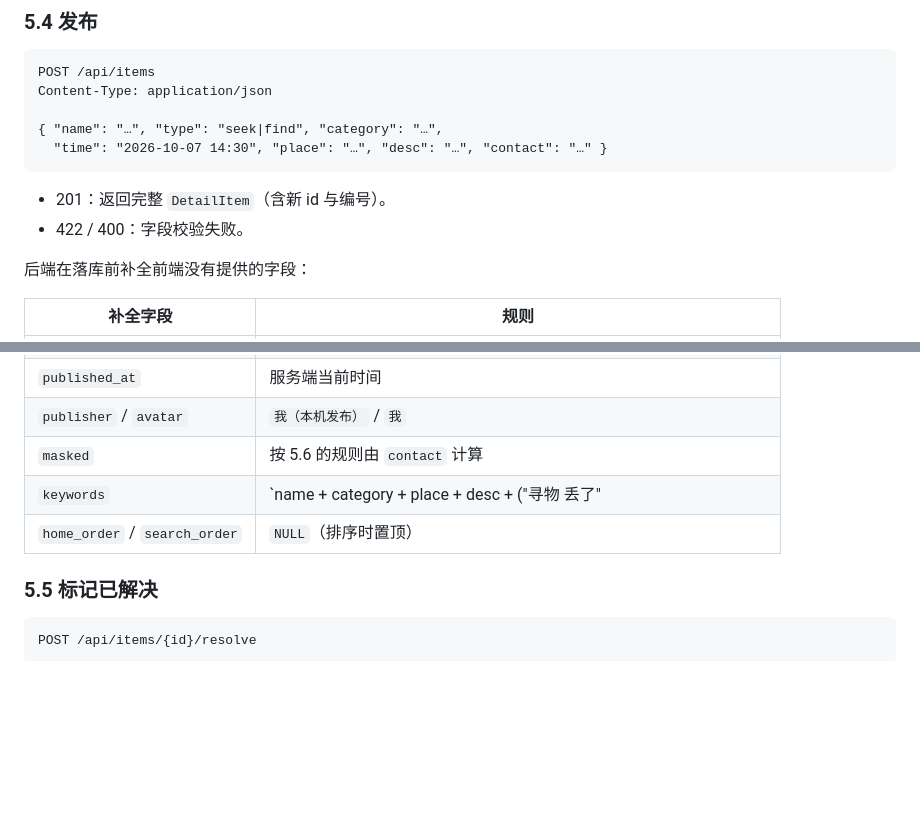
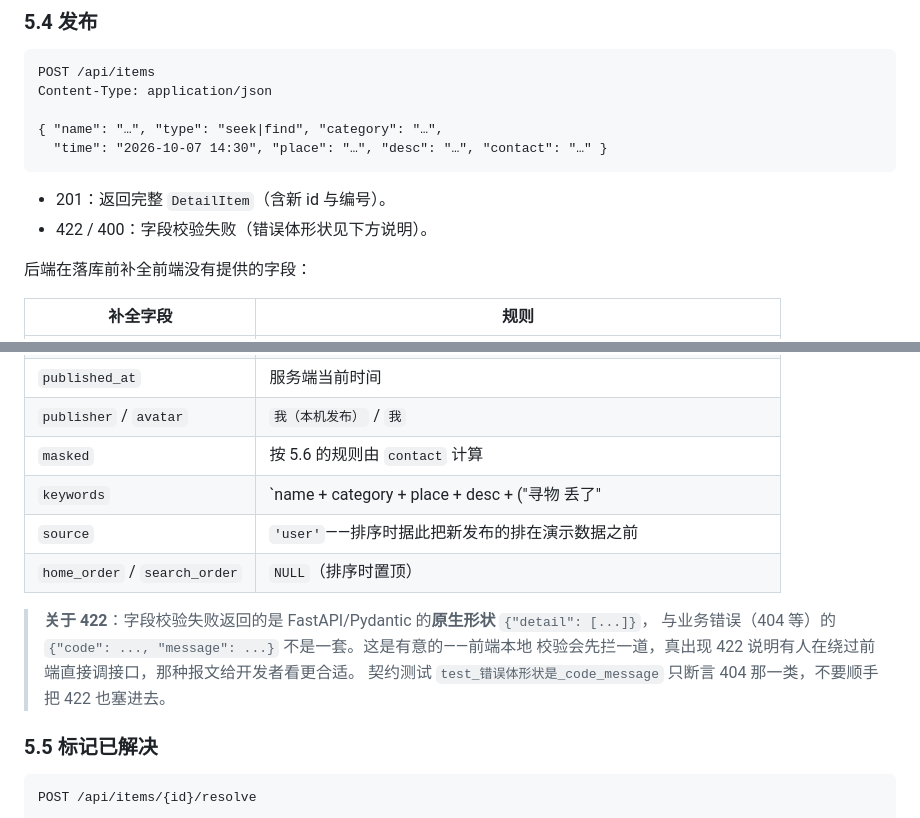
Before and after one commit to Emmamone/102402144-102402151, a Markdown page: docs/system-design.md, 2 parts joined by grey strips. Rendered like a GitHub page; blank space fills up the shorter version.

Commit message:
Document the source field and the 422 error shape
Co-Authored-By: Claude Code <noreply@anthropic.com>

````diff
--- a/docs/system-design.md
+++ b/docs/system-design.md
@@ -339,7 +339,7 @@ Content-Type: application/json
 ```
 
 - 201：返回完整 `DetailItem`（含新 id 与编号）。
-- 422 / 400：字段校验失败。
+- 422 / 400：字段校验失败（错误体形状见下方说明）。
 
 后端在落库前补全前端没有提供的字段：
 
@@ -353,7 +353,13 @@ Content-Type: application/json
 | `publisher` / `avatar` | `我（本机发布）` / `我` |
 | `masked` | 按 5.6 的规则由 `contact` 计算 |
 | `keywords` | `name + category + place + desc + ("寻物 丢了" | "招领 捡到")` |
+| `source` | `'user'`——排序时据此把新发布的排在演示数据之前 |
 | `home_order` / `search_order` | `NULL`（排序时置顶） |
+
+> **关于 422**：字段校验失败返回的是 FastAPI/Pydantic 的**原生形状** `{"detail": [...]}`，
+> 与业务错误（404 等）的 `{"code": ..., "message": ...}` 不是一套。这是有意的——前端本地
+> 校验会先拦一道，真出现 422 说明有人在绕过前端直接调接口，那种报文给开发者看更合适。
+> 契约测试 `test_错误体形状是_code_message` 只断言 404 那一类，不要顺手把 422 也塞进去。
 
 ### 5.5 标记已解决
 
````
